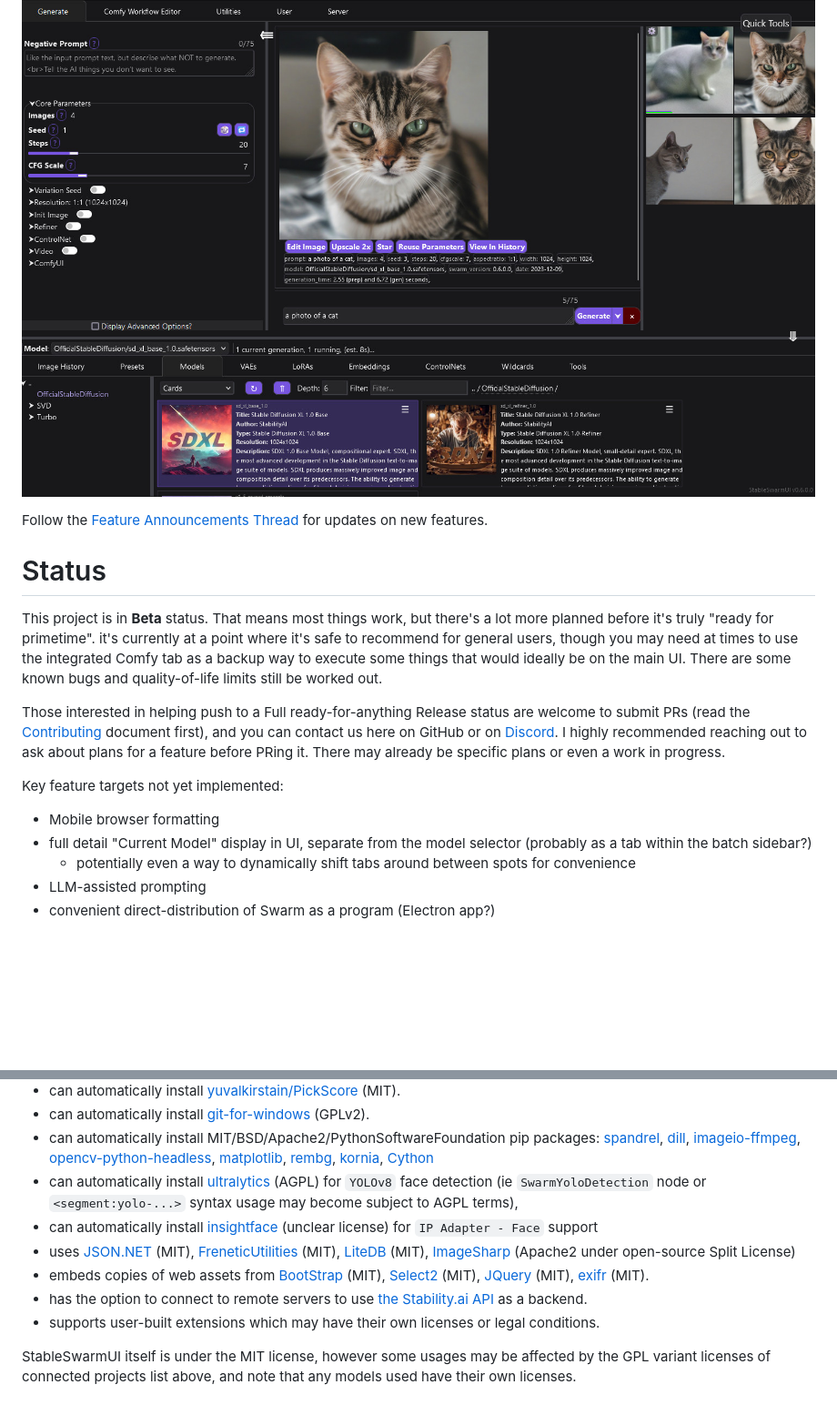
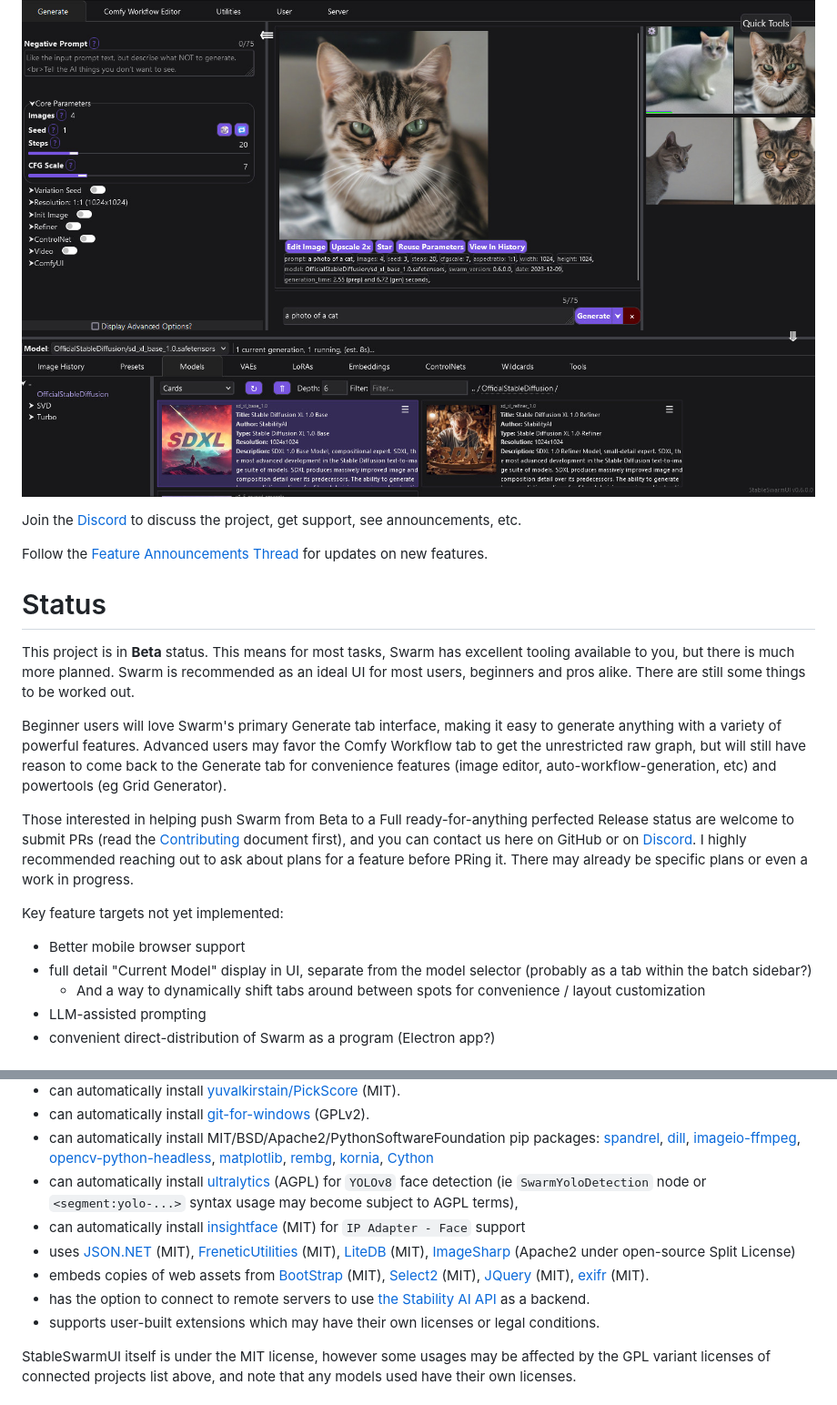
Before and after one commit to Stability-AI/StableSwarmUI, a Markdown page: README.md, 2 parts joined by grey strips. Shown at 91% size. Drawn GitHub-style; blank space fills up the shorter version.

Commit message:
readme cleanup

```diff
--- a/README.md
+++ b/README.md
@@ -6,18 +6,22 @@ A Modular Stable Diffusion Web-User-Interface, with an emphasis on making powert
 
 ![ui-screenshot](.github/images/stableswarmui.jpg)
 
+Join the [Discord](https://discord.gg/q2y38cqjNw) to discuss the project, get support, see announcements, etc.
+
 Follow the [Feature Announcements Thread](https://github.com/Stability-AI/StableSwarmUI/discussions/11) for updates on new features.
 
 # Status
 
-This project is in **Beta** status. That means most things work, but there's a lot more planned before it's truly "ready for primetime". it's currently at a point where it's safe to recommend for general users, though you may need at times to use the integrated Comfy tab as a backup way to execute some things that would ideally be on the main UI. There are some known bugs and quality-of-life limits still be worked out.
+This project is in **Beta** status. This means for most tasks, Swarm has excellent tooling available to you, but there is much more planned. Swarm is recommended as an ideal UI for most users, beginners and pros alike. There are still some things to be worked out.
 
-Those interested in helping push to a Full ready-for-anything Release status are welcome to submit PRs (read the [Contributing](/CONTRIBUTING.md) document first), and you can contact us here on GitHub or on [Discord](https://discord.gg/q2y38cqjNw). I highly recommended reaching out to ask about plans for a feature before PRing it. There may already be specific plans or even a work in progress.
+Beginner users will love Swarm's primary Generate tab interface, making it easy to generate anything with a variety of powerful features. Advanced users may favor the Comfy Workflow tab to get the unrestricted raw graph, but will still have reason to come back to the Generate tab for convenience features (image editor, auto-workflow-generation, etc) and powertools (eg Grid Generator).
+
+Those interested in helping push Swarm from Beta to a Full ready-for-anything perfected Release status are welcome to submit PRs (read the [Contributing](/CONTRIBUTING.md) document first), and you can contact us here on GitHub or on [Discord](https://discord.gg/q2y38cqjNw). I highly recommended reaching out to ask about plans for a feature before PRing it. There may already be specific plans or even a work in progress.
 
 Key feature targets not yet implemented:
-- Mobile browser formatting
+- Better mobile browser support
 - full detail "Current Model" display in UI, separate from the model selector (probably as a tab within the batch sidebar?)
-    - potentially even a way to dynamically shift tabs around between spots for convenience
+    - And a way to dynamically shift tabs around between spots for convenience / layout customization
 - LLM-assisted prompting
 - convenient direct-distribution of Swarm as a program (Electron app?)
 
@@ -128,10 +132,10 @@ This project:
 - can automatically install [git-for-windows](https://git-scm.com/download/win) (GPLv2).
 - can automatically install MIT/BSD/Apache2/PythonSoftwareFoundation pip packages: [spandrel](https://pypi.org/project/spandrel/), [dill](https://pypi.org/project/dill/), [imageio-ffmpeg](https://pypi.org/project/imageio-ffmpeg/), [opencv-python-headless](https://pypi.org/project/opencv-python-headless/), [matplotlib](https://pypi.org/project/matplotlib/), [rembg](https://pypi.org/project/rembg/), [kornia](https://pypi.org/project/kornia/), [Cython](https://pypi.org/project/Cython/)
 - can automatically install [ultralytics](https://github.com/ultralytics/ultralytics) (AGPL) for `YOLOv8` face detection (ie `SwarmYoloDetection` node or `<segment:yolo-...>` syntax usage may become subject to AGPL terms),
-- can automatically install [insightface](https://github.com/deepinsight/insightface) (unclear license) for `IP Adapter - Face` support
+- can automatically install [insightface](https://github.com/deepinsight/insightface) (MIT) for `IP Adapter - Face` support
 - uses [JSON.NET](https://github.com/JamesNK/Newtonsoft.Json) (MIT), [FreneticUtilities](https://github.com/FreneticLLC/FreneticUtilities) (MIT), [LiteDB](https://github.com/mbdavid/LiteDB) (MIT), [ImageSharp](https://github.com/SixLabors/ImageSharp/) (Apache2 under open-source Split License)
 - embeds copies of web assets from [BootStrap](https://getbootstrap.com/) (MIT), [Select2](https://select2.org/) (MIT), [JQuery](https://jquery.com/) (MIT), [exifr](https://github.com/MikeKovarik/exifr) (MIT).
-- has the option to connect to remote servers to use [the Stability.ai API](https://platform.stability.ai/) as a backend.
+- has the option to connect to remote servers to use [the Stability AI API](https://platform.stability.ai/) as a backend.
 - supports user-built extensions which may have their own licenses or legal conditions.
 
 StableSwarmUI itself is under the MIT license, however some usages may be affected by the GPL variant licenses of connected projects list above, and note that any models used have their own licenses.
```
Also changed, not shown: other parts of README.md (+1 -1 lines).
